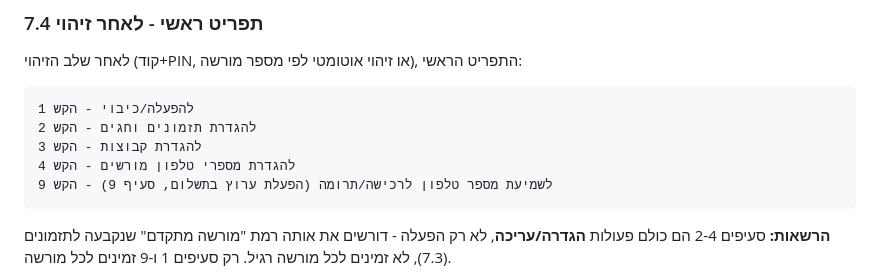
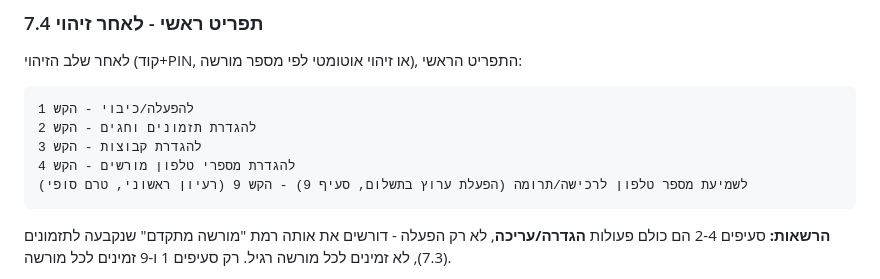
Before and after one commit to A2014A/-, a Markdown page: docs/product-plan.md, the part around the change. Rendered like a GitHub page.

Commit message:
Mark IVR menu item 9 (purchase/donation number) as not yet final
Co-Authored-By: Claude Sonnet 5 <noreply@anthropic.com>
Claude-Session: https://claude.ai/code/session_01SPE6eTrozwSys5k5XtskKa

````diff
--- a/docs/product-plan.md
+++ b/docs/product-plan.md
@@ -260,7 +260,7 @@
 להגדרת תזמונים וחגים - הקש 2
 להגדרת קבוצות - הקש 3
 להגדרת מספרי טלפון מורשים - הקש 4
-לשמיעת מספר טלפון לרכישה/תרומה (הפעלת ערוץ בתשלום, סעיף 9) - הקש 9
+לשמיעת מספר טלפון לרכישה/תרומה (הפעלת ערוץ בתשלום, סעיף 9) - הקש 9 (רעיון ראשוני, טרם סופי)
 ```
 
 **הרשאות:** סעיפים 2-4 הם כולם פעולות **הגדרה/עריכה**, לא רק הפעלה -
````
